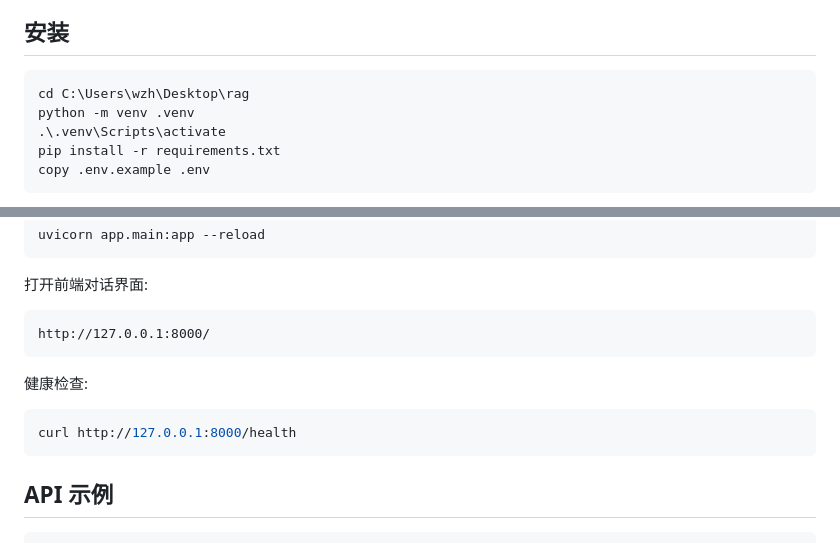
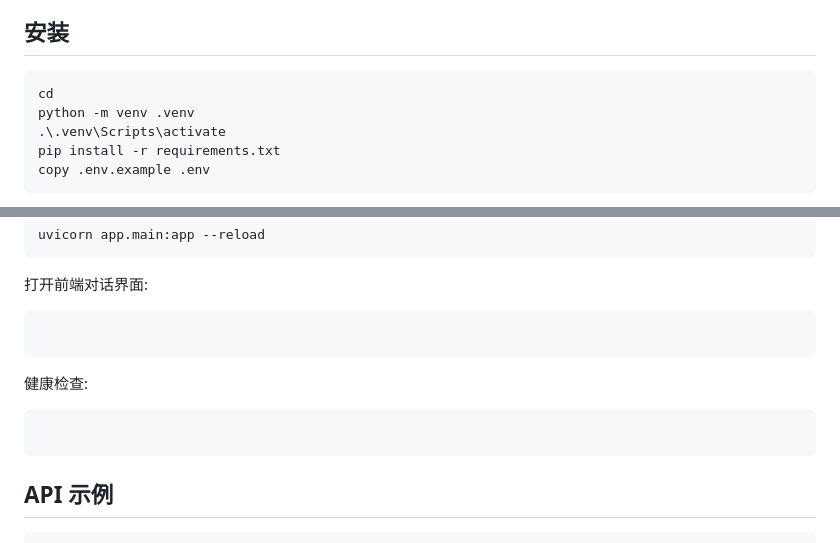
Before and after one commit to wzh3122/rag, a Markdown page: README.md, 2 parts joined by grey strips. Rendered like a GitHub page.

````diff
--- a/README.md
+++ b/README.md
@@ -26,7 +26,7 @@ Python, FastAPI, LangGraph, SQLAlchemy, SQLite/PostgreSQL, pydantic-settings, ht
 ## 安装
 
 ```bash
-cd C:\Users\wzh\Desktop\rag
+cd
 python -m venv .venv
 .\.venv\Scripts\activate
 pip install -r requirements.txt
@@ -52,13 +52,13 @@ uvicorn app.main:app --reload
 打开前端对话界面:
 
 ```text
-http://127.0.0.1:8000/
+
 ```
 
 健康检查:
 
 ```bash
-curl http://127.0.0.1:8000/health
+
 ```
 
 ## API 示例
````
